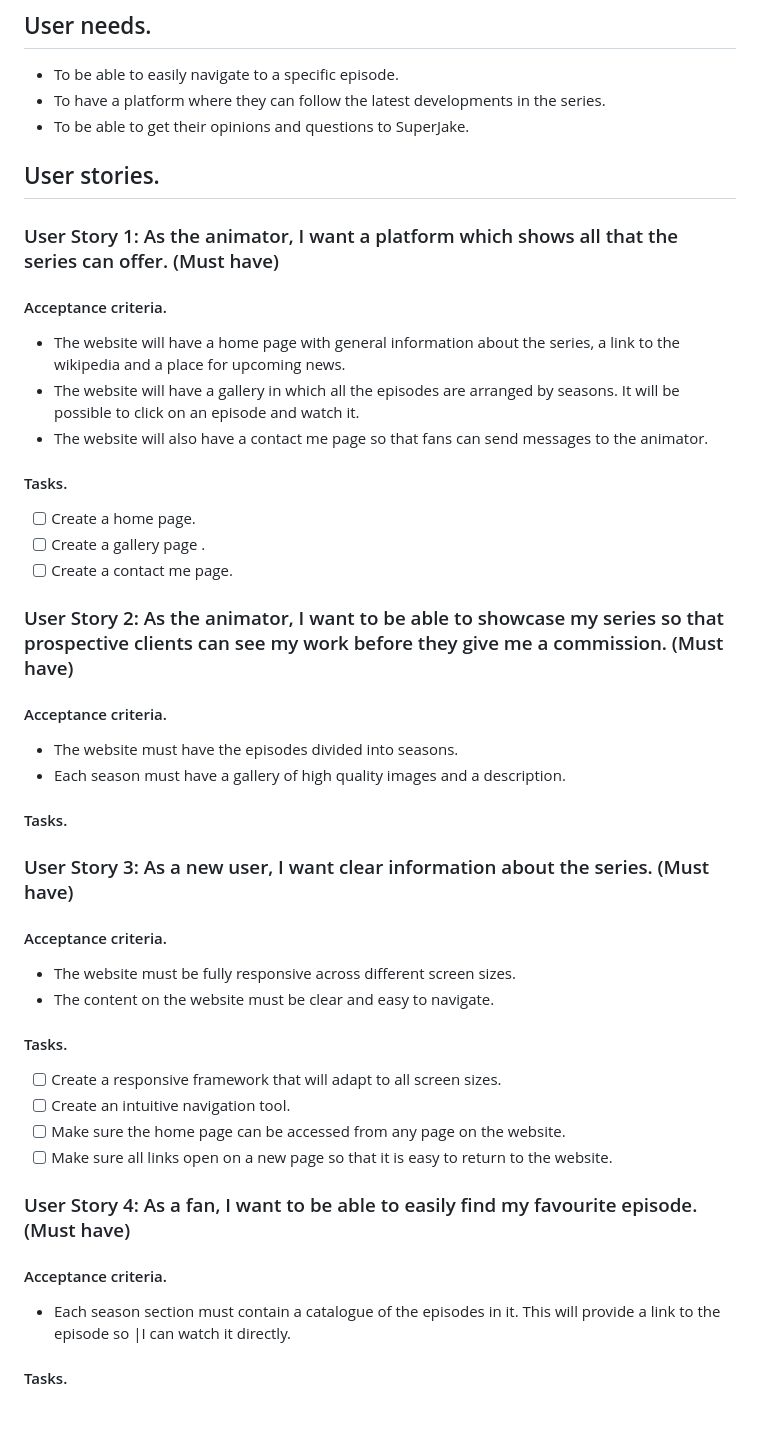
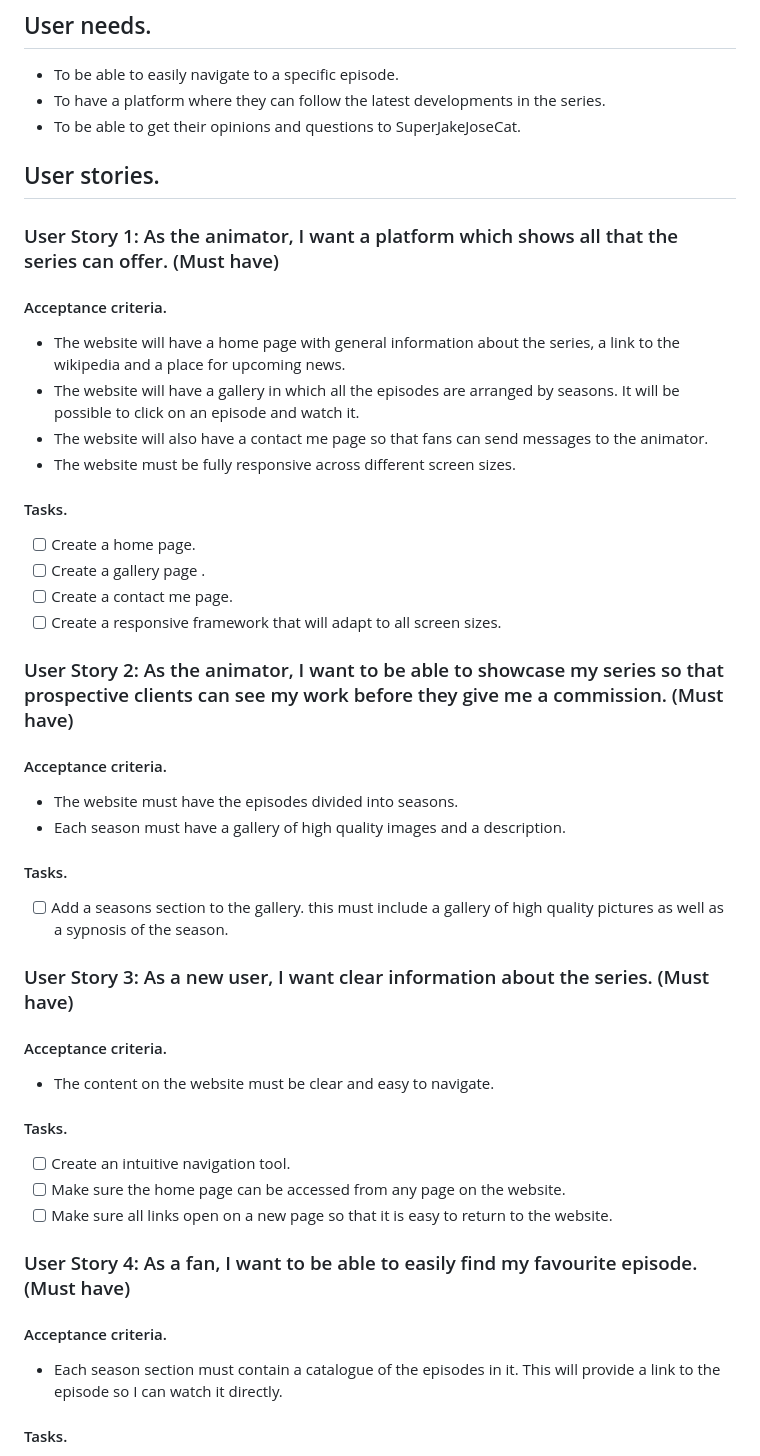
Before and after one commit to louisae452/piggy-before-the-infection-started, a Markdown page: README.md, the part around the change printed below. GitHub-like rendering; blank space fills up the shorter version.

```diff
--- a/README.md
+++ b/README.md
@@ -24,7 +24,7 @@ With this in mind, it was decided that the scope of this project will be on prov
 
 - To be able to easily navigate to a specific episode.
 - To have a platform where they can follow the latest developments in the series.
-- To be able to get their opinions and questions to SuperJake.
+- To be able to get their opinions and questions to SuperJakeJoseCat.
 
 ## User stories.
 
@@ -35,13 +35,14 @@ With this in mind, it was decided that the scope of this project will be on prov
 - The website will have a home page with general information about the series, a link to the wikipedia and a place for upcoming news.
 - The website will have a gallery in which all the episodes are arranged by seasons. It will be possible to click on an episode and watch it.
 - The website will also have a contact me page so that fans can send messages to the animator.
-
+- The website must be fully responsive across different screen sizes.
 
 #### Tasks.
 
 - [ ] Create a home page.
 - [ ] Create a gallery page .
 - [ ] Create a contact me page.
+- [ ] Create a responsive framework that will adapt to all screen sizes.
 
 ### User Story 2: As the animator, I want to be able to showcase my series so that prospective clients can see my work before they give me a commission. (Must have)
 
@@ -53,16 +54,16 @@ With this in mind, it was decided that the scope of this project will be on prov
 
 #### Tasks.
 
+- [ ] Add a seasons section to the gallery. this must include a gallery of high quality pictures as well as a sypnosis of the season.
+
 ### User Story 3: As a new user, I want clear information about the series. (Must have)
 
 #### Acceptance criteria.
 
-- The website must be fully responsive across different screen sizes.
 - The content on the website must be clear and easy to navigate.
 
 #### Tasks.
 
-- [ ] Create a responsive framework that will adapt to all screen sizes.
 - [ ] Create an intuitive navigation tool.
 - [ ] Make sure the home page can be accessed from any page on the website.
 - [ ] Make sure all links open on a new page so that it is easy to return to the website.
@@ -71,7 +72,7 @@ With this in mind, it was decided that the scope of this project will be on prov
 
 #### Acceptance criteria.
 
-- Each season section must contain  a catalogue of the episodes in it. This will provide a link to the episode so |I can watch it directly.
+- Each season section must contain  a catalogue of the episodes in it. This will provide a link to the episode so I can watch it directly.
 
 #### Tasks.
 
```
Also changed, not shown: other parts of README.md (+14 -12 lines).
